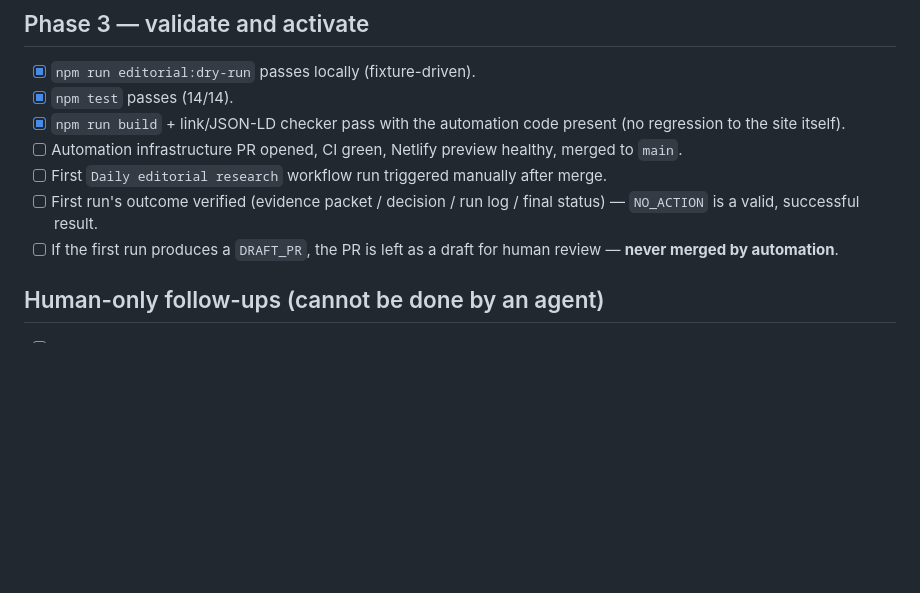
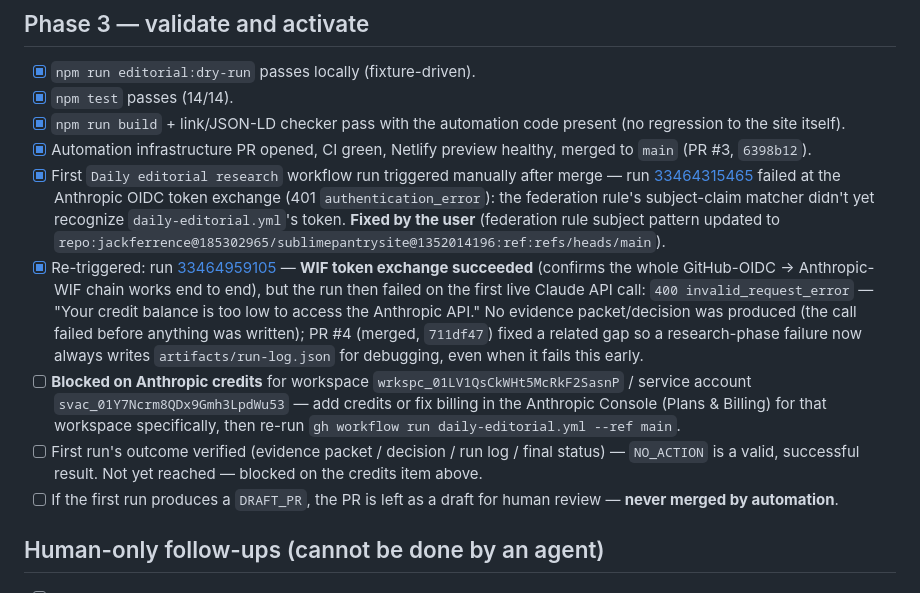
Before and after one commit to jackferrence/sublimepantrysite, a Markdown page: docs/LAUNCH-TODO.md, the part around the change. Rendered like a GitHub page; blank space fills up the shorter version.

Commit message:
Update launch checklist: WIF fixed and confirmed, blocked on credits
Records the two live daily-editorial run attempts: the first failed at
Anthropic OIDC token exchange (federation rule didn't yet recognize
daily-editorial.yml), which the user fixed; the second confirmed the
WIF exchange now succeeds end-to-end but hit a credit-balance error on
the first live Claude call. Nothing left to fix in code — next step is
adding credits to the workspace in the Anthropic Console.

Co-Authored-By: Claude Sonnet 5 <noreply@anthropic.com>
Claude-Session: https://claude.ai/code/session_014Fv7Vf6QV7dM1VkSqXcPKx

```diff
--- a/docs/LAUNCH-TODO.md
+++ b/docs/LAUNCH-TODO.md
@@ -54,12 +54,35 @@ done items `[x]` with the date/PR that closed them.
 - [x] `npm test` passes (14/14).
 - [x] `npm run build` + link/JSON-LD checker pass with the automation
       code present (no regression to the site itself).
-- [ ] Automation infrastructure PR opened, CI green, Netlify preview
-      healthy, merged to `main`.
-- [ ] First `Daily editorial research` workflow run triggered manually
-      after merge.
+- [x] Automation infrastructure PR opened, CI green, Netlify preview
+      healthy, merged to `main` (PR #3, `6398b12`).
+- [x] First `Daily editorial research` workflow run triggered manually
+      after merge — run
+      [33464315465](https://github.com/jackferrence/sublimepantrysite/actions/runs/33464315465)
+      failed at the Anthropic OIDC token exchange (401
+      `authentication_error`): the federation rule's subject-claim matcher
+      didn't yet recognize `daily-editorial.yml`'s token. **Fixed by the
+      user** (federation rule subject pattern updated to
+      `repo:jackferrence@185302965/sublimepantrysite@1352014196:ref:refs/heads/main`).
+- [x] Re-triggered: run
+      [33464959105](https://github.com/jackferrence/sublimepantrysite/actions/runs/33464959105)
+      — **WIF token exchange succeeded** (confirms the whole
+      GitHub-OIDC → Anthropic-WIF chain works end to end), but the run
+      then failed on the first live Claude API call: `400
+      invalid_request_error` — "Your credit balance is too low to access
+      the Anthropic API." No evidence packet/decision was produced (the
+      call failed before anything was written); PR #4 (merged,
+      `711df47`) fixed a related gap so a research-phase failure now
+      always writes `artifacts/run-log.json` for debugging, even when it
+      fails this early.
+- [ ] **Blocked on Anthropic credits** for workspace
+      `wrkspc_01LV1QsCkWHt5McRkF2SasnP` / service account
+      `svac_01Y7Ncrm8QDx9Gmh3LpdWu53` — add credits or fix billing in the
+      Anthropic Console (Plans & Billing) for that workspace specifically,
+      then re-run `gh workflow run daily-editorial.yml --ref main`.
 - [ ] First run's outcome verified (evidence packet / decision / run log
-      / final status) — `NO_ACTION` is a valid, successful result.
+      / final status) — `NO_ACTION` is a valid, successful result. Not yet
+      reached — blocked on the credits item above.
 - [ ] If the first run produces a `DRAFT_PR`, the PR is left as a draft
       for human review — **never merged by automation**.
 
```
